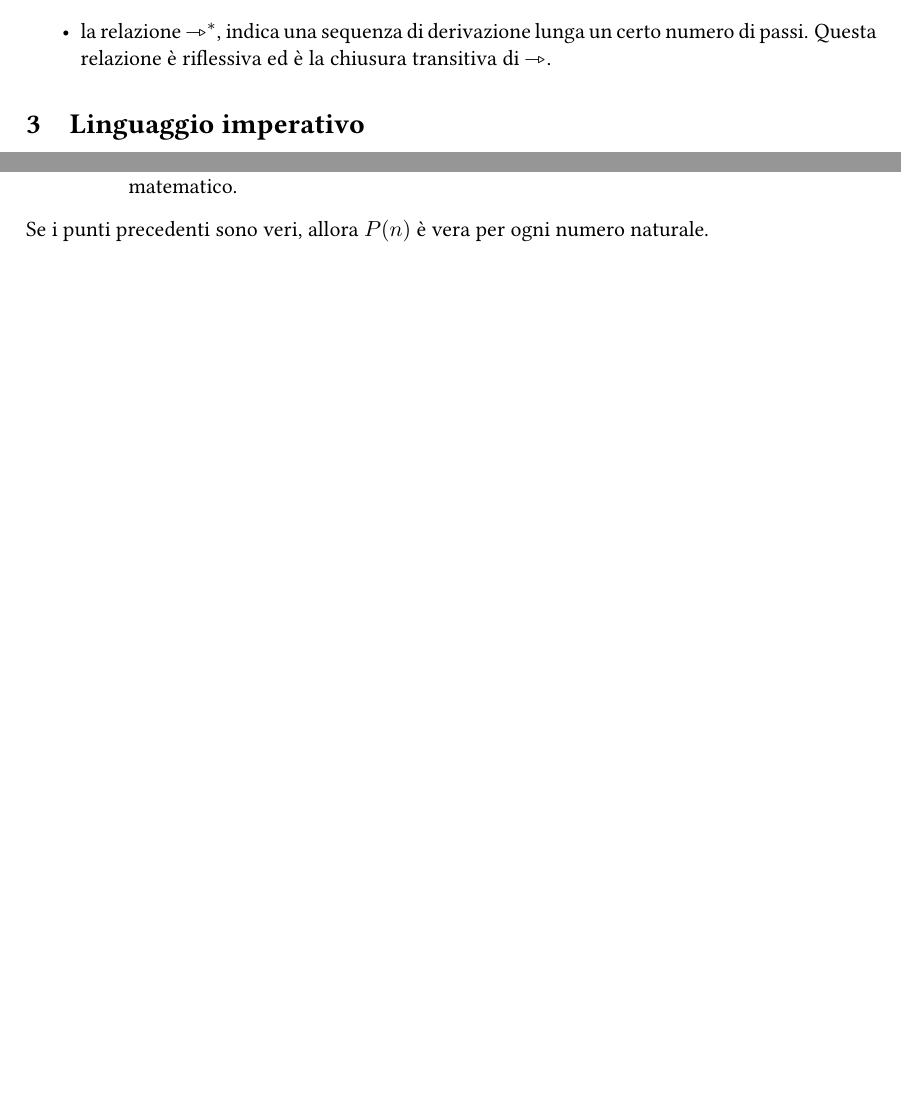
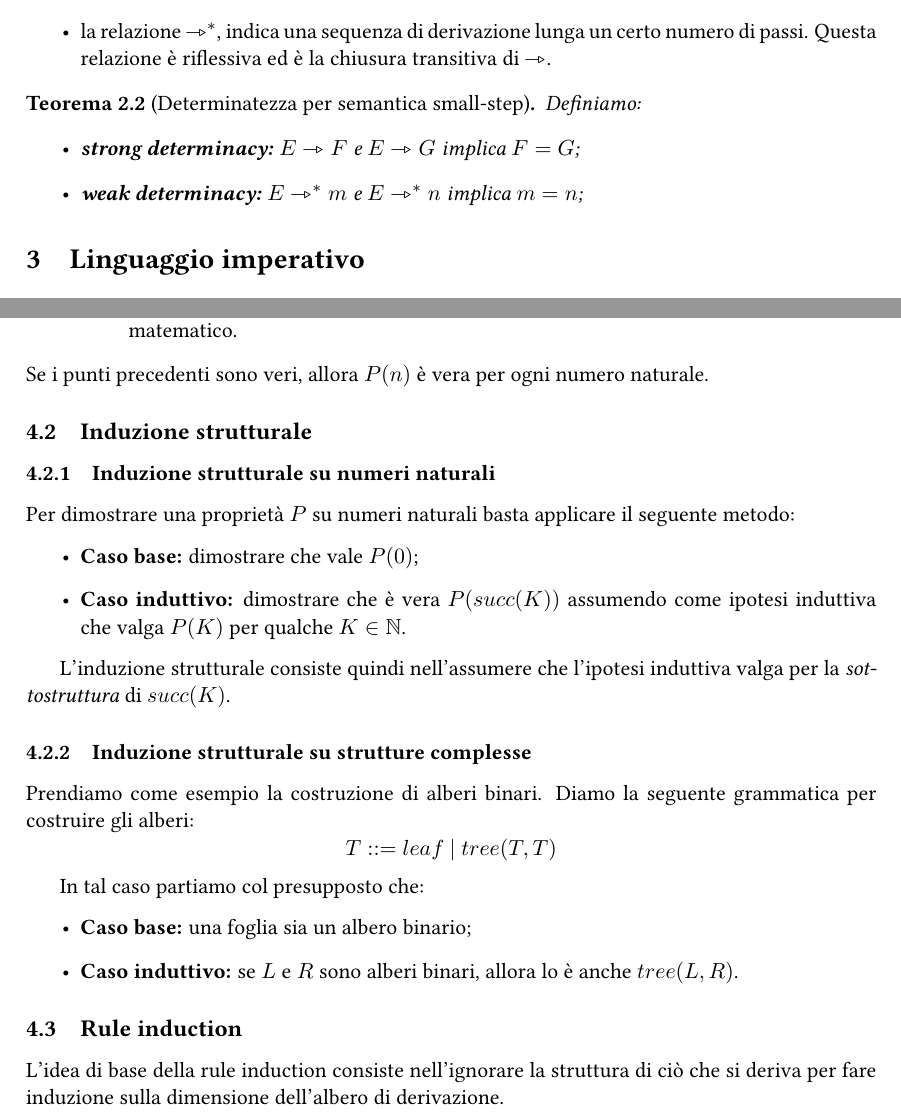
Before and after one commit to sentientmachin3/dispense-info-univr, a LaTeX document (magistrale/linguaggi/linguaggi-mag.tex): two parts of pages 4 and 8 of 8 before the commit and two parts of pages 4 and 9 of 10 after it, joined at a grey line, cut so that both start at the same text, the shorter picture padded with empty space. Compiled offline with pdfLaTeX.

Commit message:
Structural induction

```diff
--- a/magistrale/linguaggi/linguaggi-mag.tex
+++ b/magistrale/linguaggi/linguaggi-mag.tex
@@ -103,6 +108,13 @@
 		\item la relazione $\rightarrowtriangle^k$, con $k \in \mathbb{N}$, indica una sequenza di n passi applicando la semantica small-step;
 		\item la relazione $\rightarrowtriangle^\ast$, indica una sequenza di derivazione lunga un certo numero di passi. Questa relazione è riflessiva ed è la chiusura transitiva di $\rightarrowtriangle$.
 	\end{itemize}
+
+	\begin{thm}[Determinatezza per semantica small-step] Definiamo:
+		\begin{itemize}
+			\item \textbf{strong determinacy:} $E \rightarrowtriangle F$ e $E \rightarrowtriangle G$ implica $F=G$;
+			\item \textbf{weak determinacy:} $E \rightarrowtriangle^\ast m$ e $E \rightarrowtriangle^\ast n$ implica $m=n$;
+		\end{itemize}
+	\end{thm}
 
 \section{Linguaggio imperativo}
 Definiamo la sintassi di un semplice linguaggio imperativo:
@@ -291,6 +303,26 @@ Esistono 3 tipi di induzione:
 \end{enumerate}
 Se i punti precedenti sono veri, allora $P(n)$ è vera per ogni numero naturale.
 
+\subsection{Induzione strutturale}
+\subsubsection{Induzione strutturale su numeri naturali}
+Per dimostrare una proprietà $P$ su numeri naturali basta applicare il seguente metodo: \begin{itemize}
+	\item \textbf{Caso base:} dimostrare che vale $P(0)$;
+	\item \textbf{Caso induttivo:} dimostrare che è vera $P(succ(K))$ assumendo come ipotesi induttiva che valga $P(K)$ per qualche $K \in \mathbb{N}$.
+\end{itemize}
+
+L'induzione strutturale consiste quindi nell'assumere che l'ipotesi induttiva valga per la \textit{sottostruttura} di $succ(K)$.
+
+\subsubsection{Induzione strutturale su strutture complesse}
+Prendiamo come esempio la costruzione di alberi binari. Diamo la seguente grammatica per costruire gli alberi: \[ T::= leaf\ |\ tree(T,T) \]
+
+In tal caso partiamo col presupposto che: \begin{itemize}
+		\item \textbf{Caso base:} una foglia sia un albero binario;
+		\item \textbf{Caso induttivo:} se $L$ e $R$ sono alberi binari, allora lo è anche $tree(L,R)$.
+\end{itemize}
+
+\subsection{Rule induction}
+L'idea di base della rule induction consiste nell'ignorare la struttura di ciò che si deriva per fare induzione sulla dimensione dell'albero di derivazione.
+
 
 
 
```
Also changed, not shown: magistrale/linguaggi/linguaggi-mag.pdf, magistrale/linguaggi/linguaggi-mag.tex (7 more changed lines).
